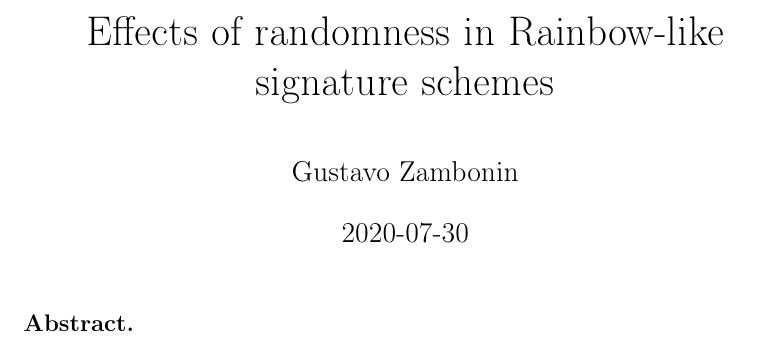
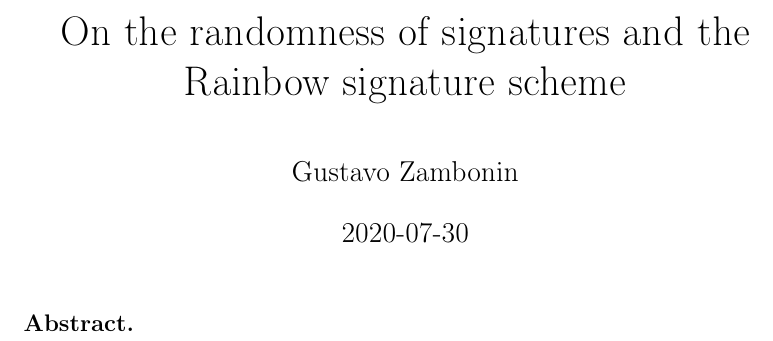
Before and after one commit to zambonin/msc, a LaTeX thesis (main.tex): part of page 1 of 70, cut at the place of the change. Compiled offline with pdfLaTeX.

Commit message:
overleaf_to_git: update main.tex from r15233 to r15239

```diff
--- a/main.tex
+++ b/main.tex
@@ -24,7 +24,7 @@
 
 \chapterstyle{article}
 
-\title{Effects of randomness in Rainbow-like signature schemes}
+\title{On the randomness of signatures and the Rainbow signature scheme}
 \author{Gustavo Zambonin}
 \date{2020-07-30}
 
```
